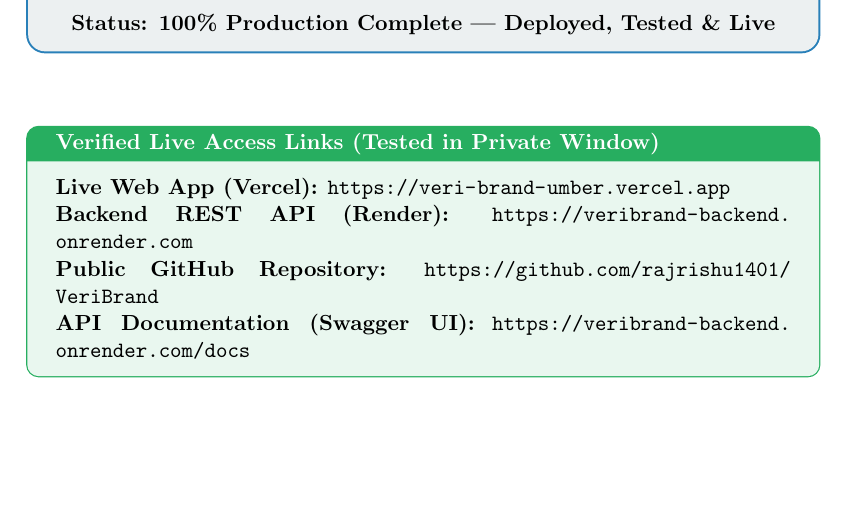
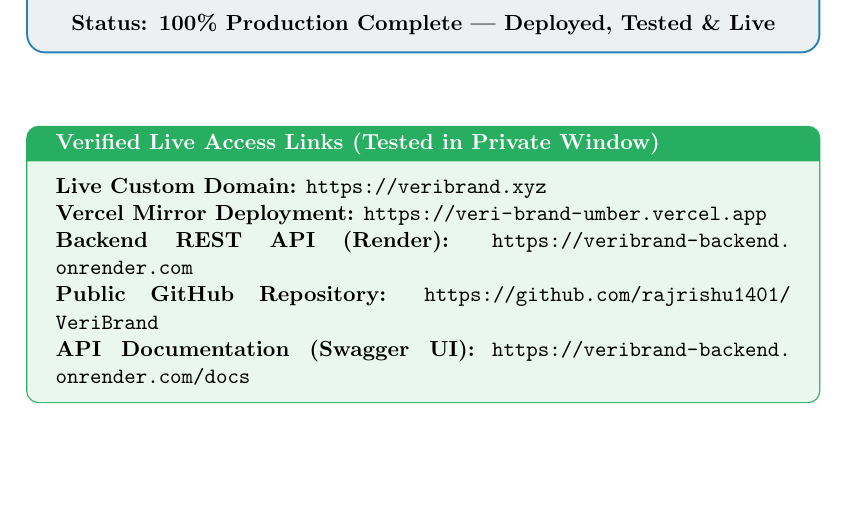
Before and after one commit to rajrishu1401/VeriBrand, a LaTeX document (round3_submission.tex): part of page 1 of 14, cut so that both start at the same text. Compiled offline with pdfLaTeX.

Commit message:
docs(round3): update primary URL to veribrand.xyz across documentation and README

```diff
--- a/round3_submission.tex
+++ b/round3_submission.tex
@@ -69,7 +69,8 @@
     \vspace{0.8cm}
 
     \begin{tcolorbox}[colback=successgreen!10, colframe=successgreen, width=0.88\textwidth, arc=2mm, boxrule=0.6pt, title=\textbf{Verified Live Access Links (Tested in Private Window)}]
-    \textbf{Live Web App (Vercel):} \url{https://veri-brand-umber.vercel.app}\\
+    \textbf{Live Custom Domain:} \url{https://veribrand.xyz}\\
+    \textbf{Vercel Mirror Deployment:} \url{https://veri-brand-umber.vercel.app}\\
     \textbf{Backend REST API (Render):} \url{https://veribrand-backend.onrender.com}\\
     \textbf{Public GitHub Repository:} \url{https://github.com/rajrishu1401/VeriBrand}\\
     \textbf{API Documentation (Swagger UI):} \url{https://veribrand-backend.onrender.com/docs}
```
Also changed, not shown: README.md, TeamKR8_Round3.pdf.
